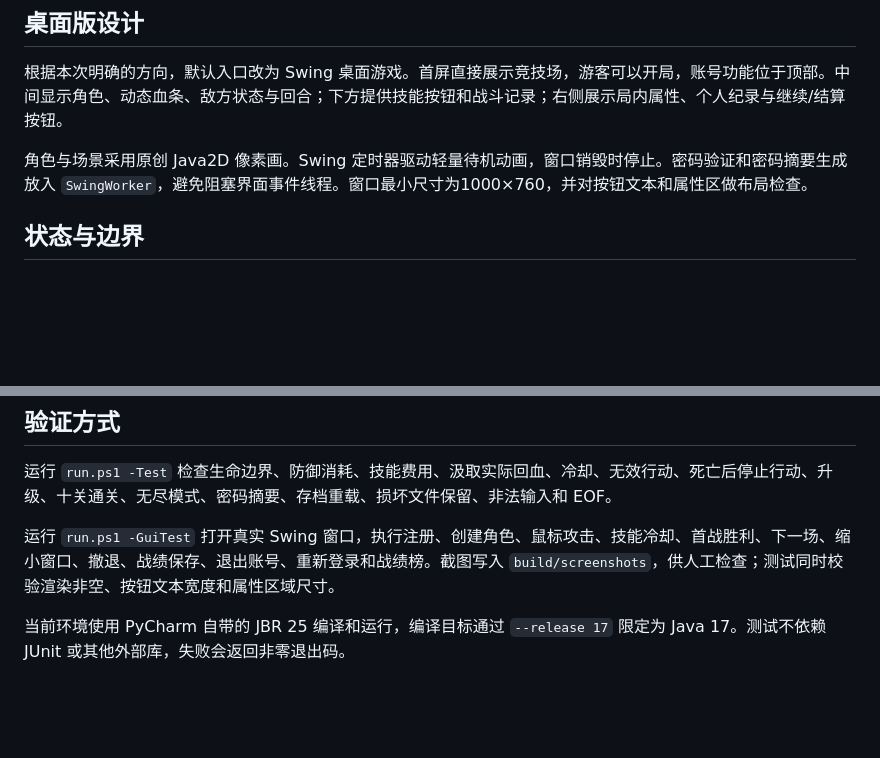
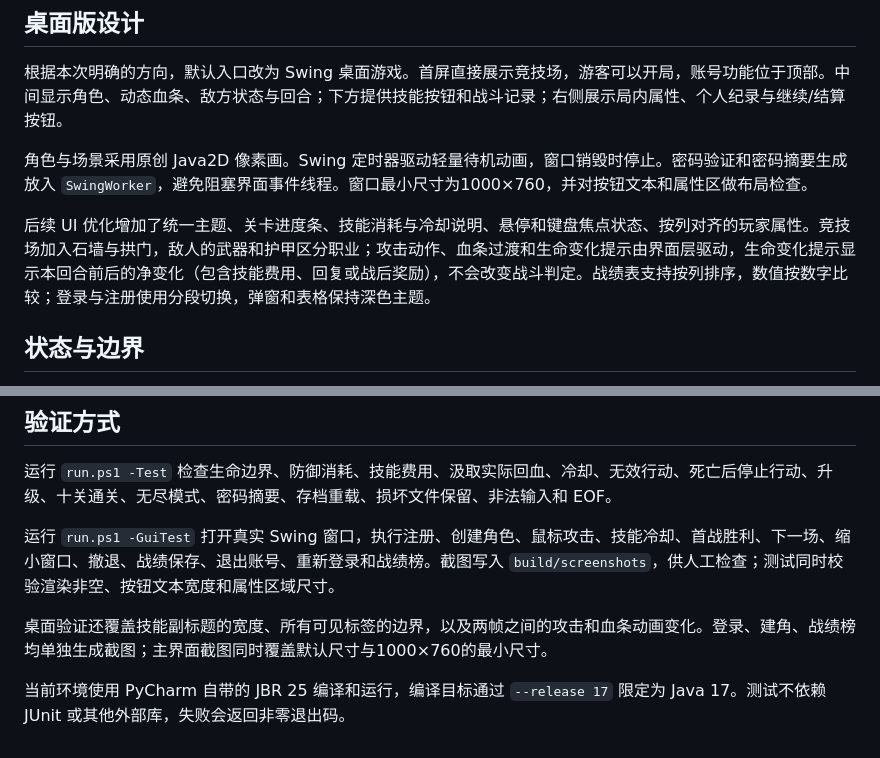
Before and after one commit to w-777-c/-demo, a Markdown page: docs/PROJECT_ANALYSIS.md, 2 parts joined by grey strips. Drawn GitHub-style; blank space fills up the shorter version.

```diff
--- a/docs/PROJECT_ANALYSIS.md
+++ b/docs/PROJECT_ANALYSIS.md
@@ -30,6 +30,8 @@
 
 角色与场景采用原创 Java2D 像素画。Swing 定时器驱动轻量待机动画，窗口销毁时停止。密码验证和密码摘要生成放入 `SwingWorker`，避免阻塞界面事件线程。窗口最小尺寸为1000×760，并对按钮文本和属性区做布局检查。
 
+后续 UI 优化增加了统一主题、关卡进度条、技能消耗与冷却说明、悬停和键盘焦点状态、按列对齐的玩家属性。竞技场加入石墙与拱门，敌人的武器和护甲区分职业；攻击动作、血条过渡和生命变化提示由界面层驱动，生命变化提示显示本回合前后的净变化（包含技能费用、回复或战后奖励），不会改变战斗判定。战绩表支持按列排序，数值按数字比较；登录与注册使用分段切换，弹窗和表格保持深色主题。
+
 ## 状态与边界
 
 `GameSession` 包含战斗中、战间休息和已结束三种状态。只有战斗中可以执行技能，只有休息时可以进入下一场；胜利奖励只发放一次。失败、主动撤退与十关通关进入结束状态。桌面与控制台入口共用这套逻辑。
@@ -44,4 +46,6 @@
 
 运行 `run.ps1 -GuiTest` 打开真实 Swing 窗口，执行注册、创建角色、鼠标攻击、技能冷却、首战胜利、下一场、缩小窗口、撤退、战绩保存、退出账号、重新登录和战绩榜。截图写入 `build/screenshots`，供人工检查；测试同时校验渲染非空、按钮文本宽度和属性区域尺寸。
 
+桌面验证还覆盖技能副标题的宽度、所有可见标签的边界，以及两帧之间的攻击和血条动画变化。登录、建角、战绩榜均单独生成截图；主界面截图同时覆盖默认尺寸与1000×760的最小尺寸。
+
 当前环境使用 PyCharm 自带的 JBR 25 编译和运行，编译目标通过 `--release 17` 限定为 Java 17。测试不依赖 JUnit 或其他外部库，失败会返回非零退出码。
```
Also changed, not shown: README.md (+7 -0 lines), docs/images/arena.png (added), 4 other files.
